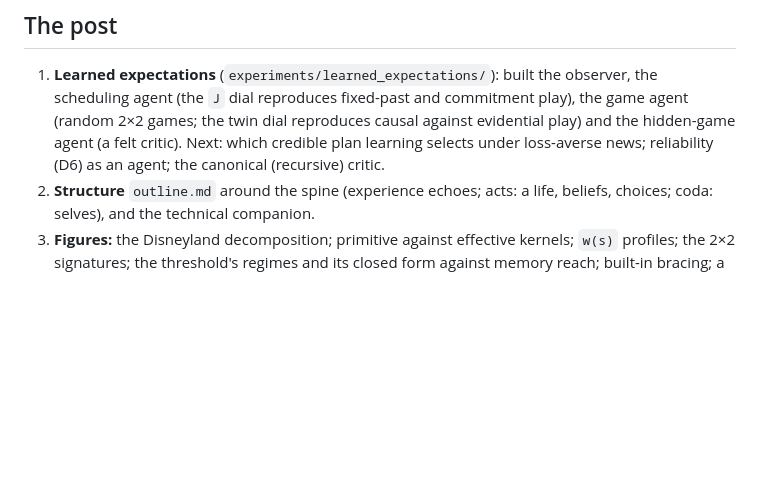
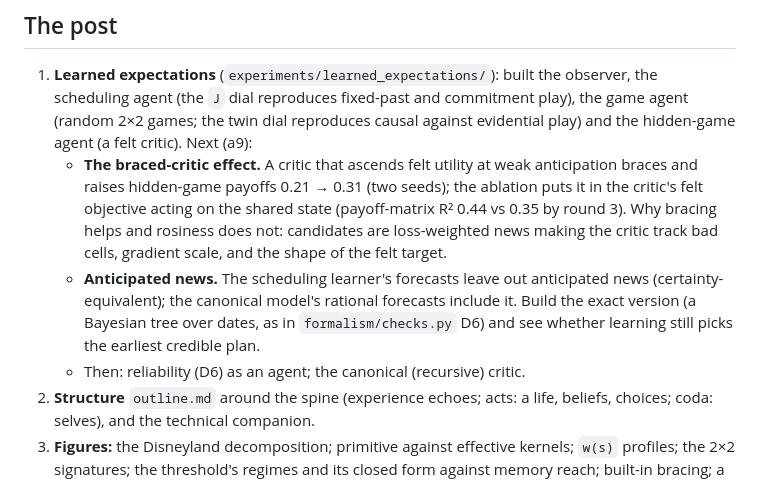
Before and after one commit to a9lim/convolutional-utility, a Markdown page: next-steps.md, the part around the change. GitHub-like rendering; blank space fills up the shorter version.

Commit message:
Plan: braced-critic investigation and anticipated news next

```diff
--- a/next-steps.md
+++ b/next-steps.md
@@ -8,8 +8,17 @@ choices, selves); the LLM peak-end study is a follow-up. Ordered by dependency.
 1. **Learned expectations** (`experiments/learned_expectations/`): built the observer, the
    scheduling agent (the `J` dial reproduces fixed-past and commitment play), the game agent
    (random 2×2 games; the twin dial reproduces causal against evidential play) and the
-   hidden-game agent (a felt critic). Next: which credible plan learning selects under
-   loss-averse news; reliability (D6) as an agent; the canonical (recursive) critic.
+   hidden-game agent (a felt critic). Next (a9):
+   - **The braced-critic effect.** A critic that ascends felt utility at weak anticipation
+     braces and raises hidden-game payoffs 0.21 → 0.31 (two seeds); the ablation puts it in the
+     critic's felt objective acting on the shared state (payoff-matrix R² 0.44 vs 0.35 by
+     round 3). Why bracing helps and rosiness does not: candidates are loss-weighted news
+     making the critic track bad cells, gradient scale, and the shape of the felt target.
+   - **Anticipated news.** The scheduling learner's forecasts leave out anticipated news
+     (certainty-equivalent); the canonical model's rational forecasts include it. Build the
+     exact version (a Bayesian tree over dates, as in `formalism/checks.py` D6) and see
+     whether learning still picks the earliest credible plan.
+   - Then: reliability (D6) as an agent; the canonical (recursive) critic.
 2. **Structure** `outline.md` around the spine (experience echoes; acts: a life, beliefs,
    choices; coda: selves), and the technical companion.
 3. **Figures:** the Disneyland decomposition; primitive against effective kernels; `w(s)`
```
